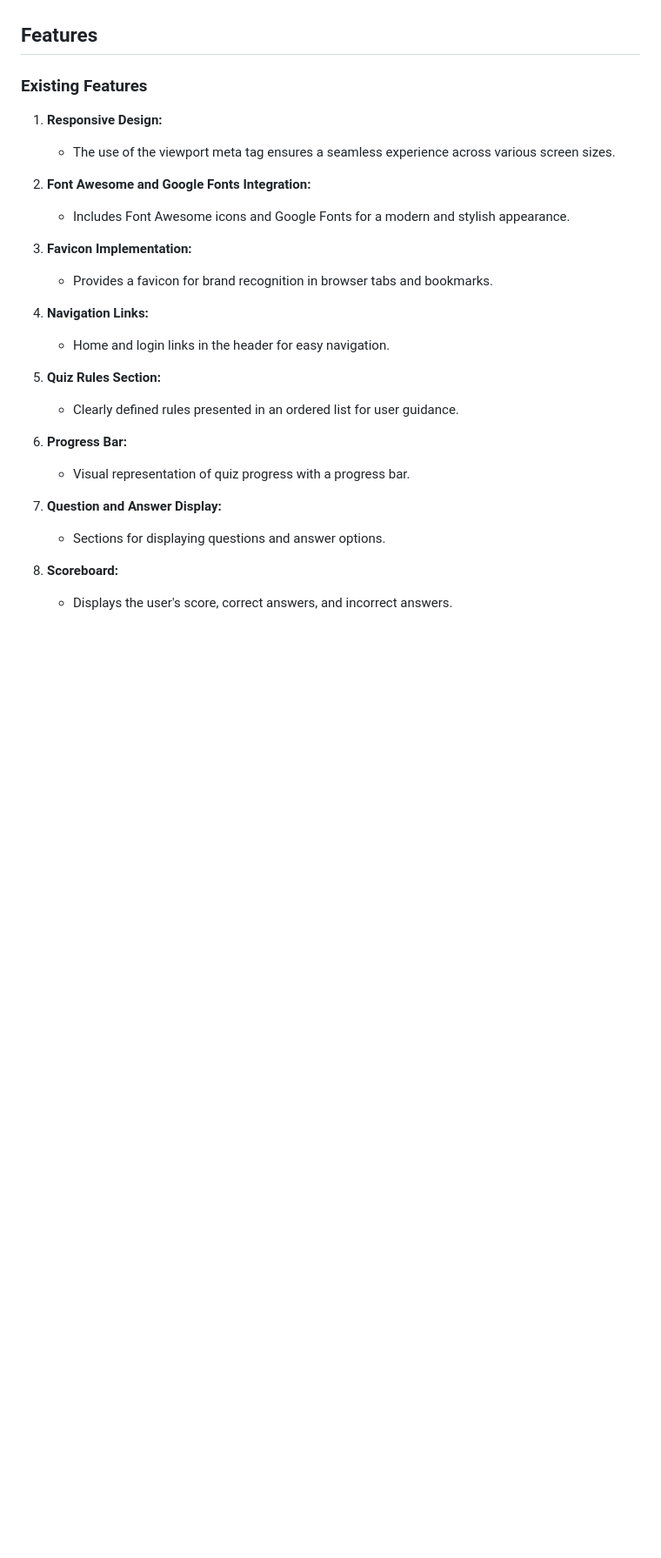
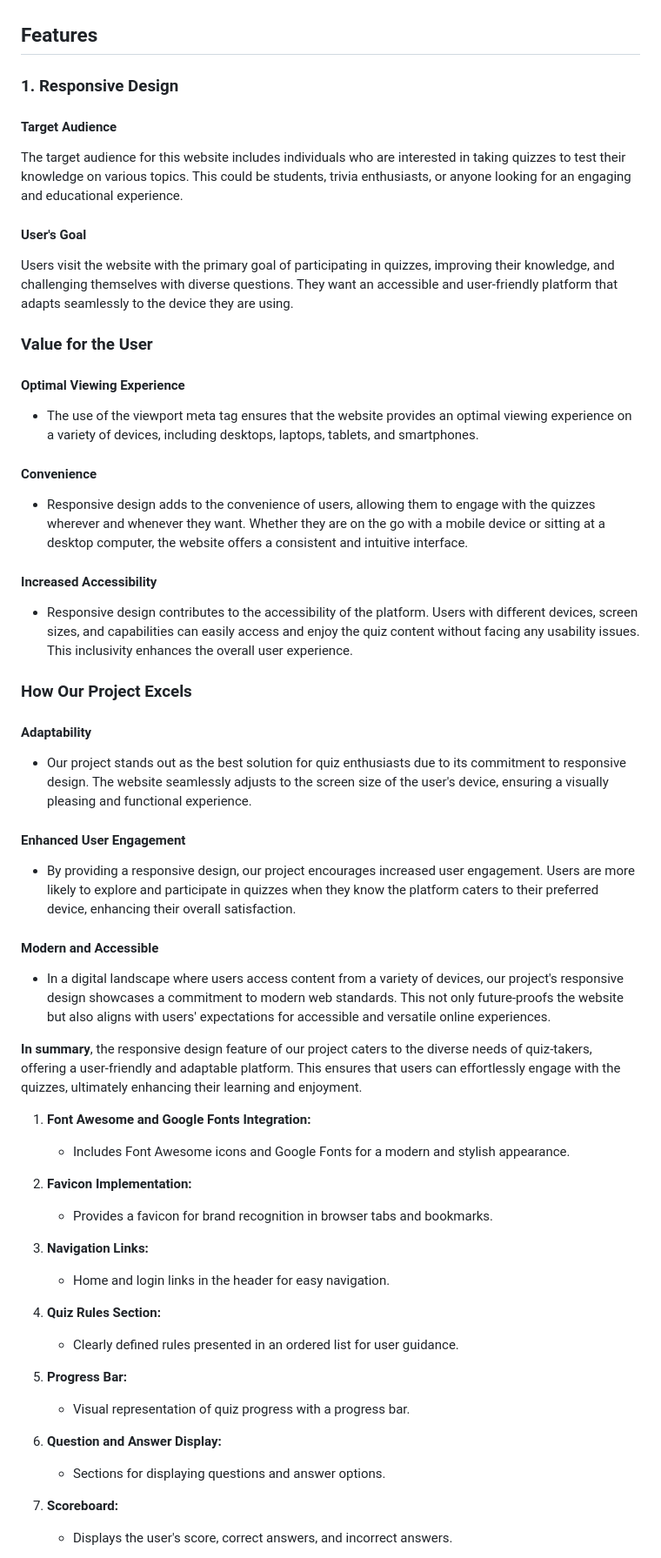
Before and after one commit to JamesMackman/mind-melt, a Markdown page: README.md, the part around the change. Shown: that part at 87% size. GitHub-like rendering; blank space fills up the shorter version.

Commit message:
Add detail to responsive design sub-heading

```diff
--- a/README.md
+++ b/README.md
@@ -12,24 +12,60 @@ In summary, Mind Melt is more than just a quiz project; it's a versatile tool th
 
 ## Features
 
-### Existing Features
+### 1. Responsive Design
 
-1. **Responsive Design:**
-   - The use of the viewport meta tag ensures a seamless experience across various screen sizes.
+#### Target Audience
 
-2. **Font Awesome and Google Fonts Integration:**
+The target audience for this website includes individuals who are interested in taking quizzes to test their knowledge on various topics. This could be students, trivia enthusiasts, or anyone looking for an engaging and educational experience.
+
+#### User's Goal
+
+Users visit the website with the primary goal of participating in quizzes, improving their knowledge, and challenging themselves with diverse questions. They want an accessible and user-friendly platform that adapts seamlessly to the device they are using.
+
+### Value for the User
+
+#### Optimal Viewing Experience
+
+- The use of the viewport meta tag ensures that the website provides an optimal viewing experience on a variety of devices, including desktops, laptops, tablets, and smartphones.
+
+#### Convenience
+
+- Responsive design adds to the convenience of users, allowing them to engage with the quizzes wherever and whenever they want. Whether they are on the go with a mobile device or sitting at a desktop computer, the website offers a consistent and intuitive interface.
+
+#### Increased Accessibility
+
+- Responsive design contributes to the accessibility of the platform. Users with different devices, screen sizes, and capabilities can easily access and enjoy the quiz content without facing any usability issues. This inclusivity enhances the overall user experience.
+
+### How Our Project Excels
+
+#### Adaptability
+
+- Our project stands out as the best solution for quiz enthusiasts due to its commitment to responsive design. The website seamlessly adjusts to the screen size of the user's device, ensuring a visually pleasing and functional experience.
+
+#### Enhanced User Engagement
+
+- By providing a responsive design, our project encourages increased user engagement. Users are more likely to explore and participate in quizzes when they know the platform caters to their preferred device, enhancing their overall satisfaction.
+
+#### Modern and Accessible
+
+- In a digital landscape where users access content from a variety of devices, our project's responsive design showcases a commitment to modern web standards. This not only future-proofs the website but also aligns with users' expectations for accessible and versatile online experiences.
+
+**In summary**, the responsive design feature of our project caters to the diverse needs of quiz-takers, offering a user-friendly and adaptable platform. This ensures that users can effortlessly engage with the quizzes, ultimately enhancing their learning and enjoyment.
+
+
+1. **Font Awesome and Google Fonts Integration:**
    - Includes Font Awesome icons and Google Fonts for a modern and stylish appearance.
 
-3. **Favicon Implementation:**
+2. **Favicon Implementation:**
    - Provides a favicon for brand recognition in browser tabs and bookmarks.
 
-4. **Navigation Links:**
+3. **Navigation Links:**
    - Home and login links in the header for easy navigation.
 
-5. **Quiz Rules Section:**
+4. **Quiz Rules Section:**
    - Clearly defined rules presented in an ordered list for user guidance.
 
-6. **Progress Bar:**
+5. **Progress Bar:**
    - Visual representation of quiz progress with a progress bar.
 
 7. **Question and Answer Display:**
```
